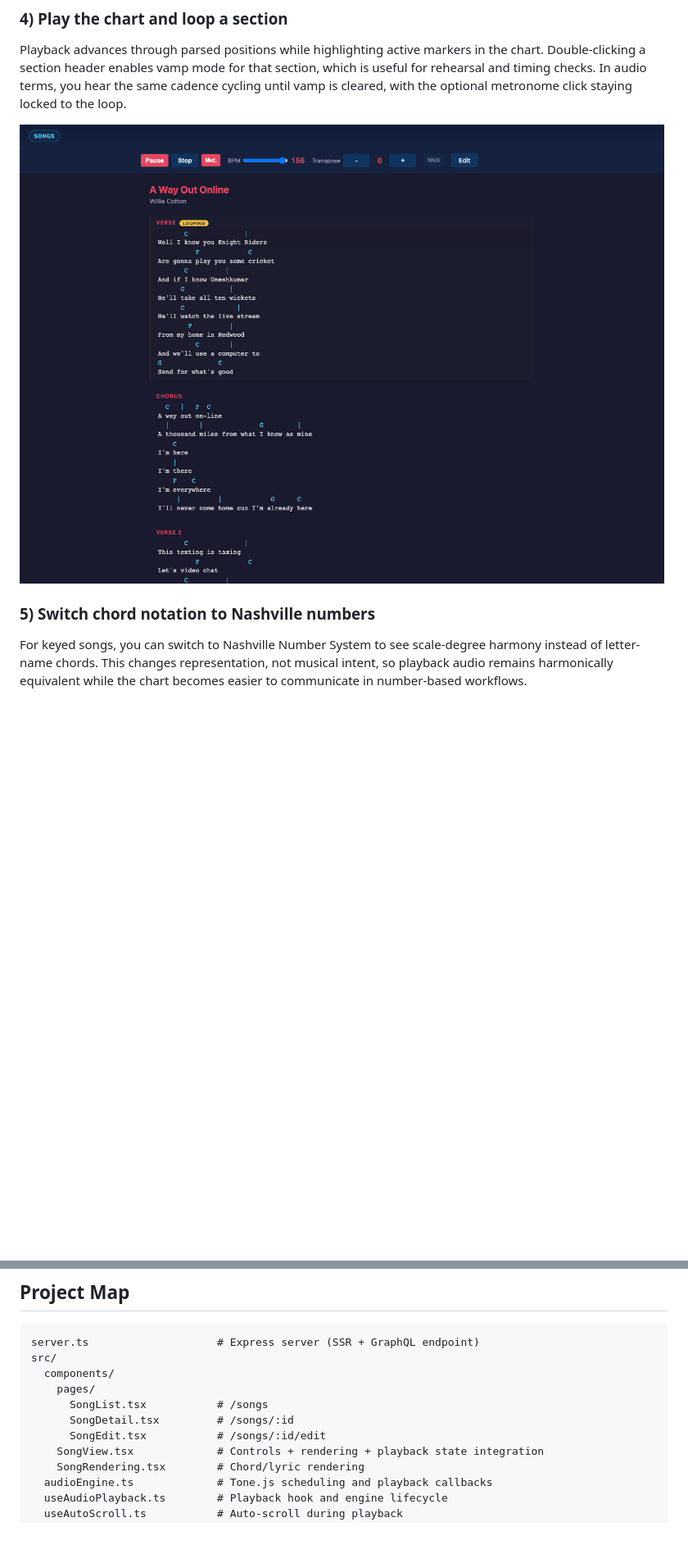
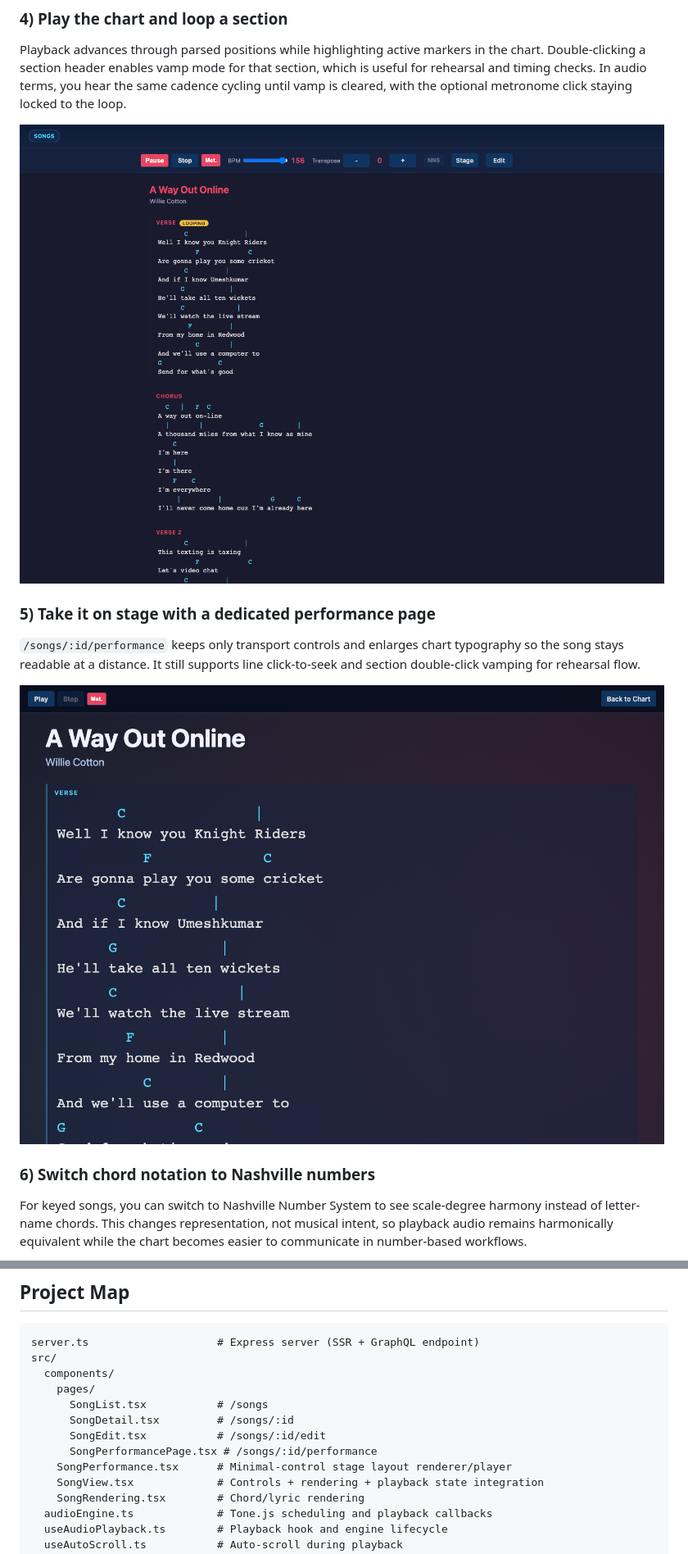
Before and after one commit to williamcotton/songsheet-app, a Markdown page: README.md, 2 parts joined by grey strips. Shown at 82% size. GitHub-like rendering; pictures changed too: screenshots/readme-performance-mode.png (added), screenshots/readme-playback-loop.png; blank space fills up the shorter version.

Commit message:
add performance mode

```diff
--- a/README.md
+++ b/README.md
@@ -39,7 +39,13 @@ Playback advances through parsed positions while highlighting active markers in
 
 ![Playback with section loop](screenshots/readme-playback-loop.png)
 
-### 5) Switch chord notation to Nashville numbers
+### 5) Take it on stage with a dedicated performance page
+
+`/songs/:id/performance` keeps only transport controls and enlarges chart typography so the song stays readable at a distance. It still supports line click-to-seek and section double-click vamping for rehearsal flow.
+
+![Performance mode stage layout](screenshots/readme-performance-mode.png)
+
+### 6) Switch chord notation to Nashville numbers
 
 For keyed songs, you can switch to Nashville Number System to see scale-degree harmony instead of letter-name chords. This changes representation, not musical intent, so playback audio remains harmonically equivalent while the chart becomes easier to communicate in number-based workflows.
 
@@ -171,6 +177,8 @@ src/
       SongList.tsx           # /songs
       SongDetail.tsx         # /songs/:id
       SongEdit.tsx           # /songs/:id/edit
+      SongPerformancePage.tsx # /songs/:id/performance
+    SongPerformance.tsx      # Minimal-control stage layout renderer/player
     SongView.tsx             # Controls + rendering + playback state integration
     SongRendering.tsx        # Chord/lyric rendering
   audioEngine.ts             # Tone.js scheduling and playback callbacks
```
Also changed, not shown: other parts of README.md (+2 -2 lines), CLAUDE.md (+9 -7 lines), screenshots/readme-nashville.png, screenshots/readme-song-detail-full.png, screenshots/readme-transpose-tempo.png, 8 other files.
